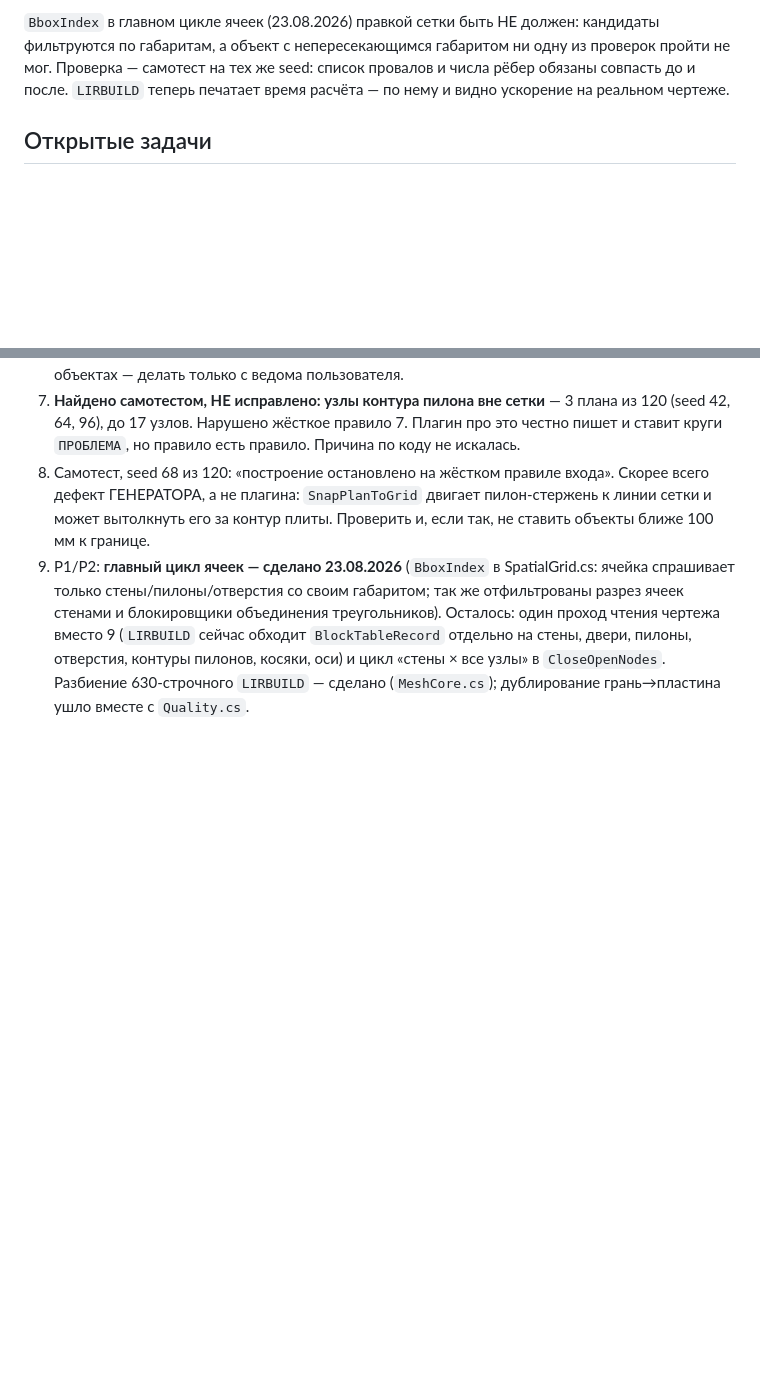
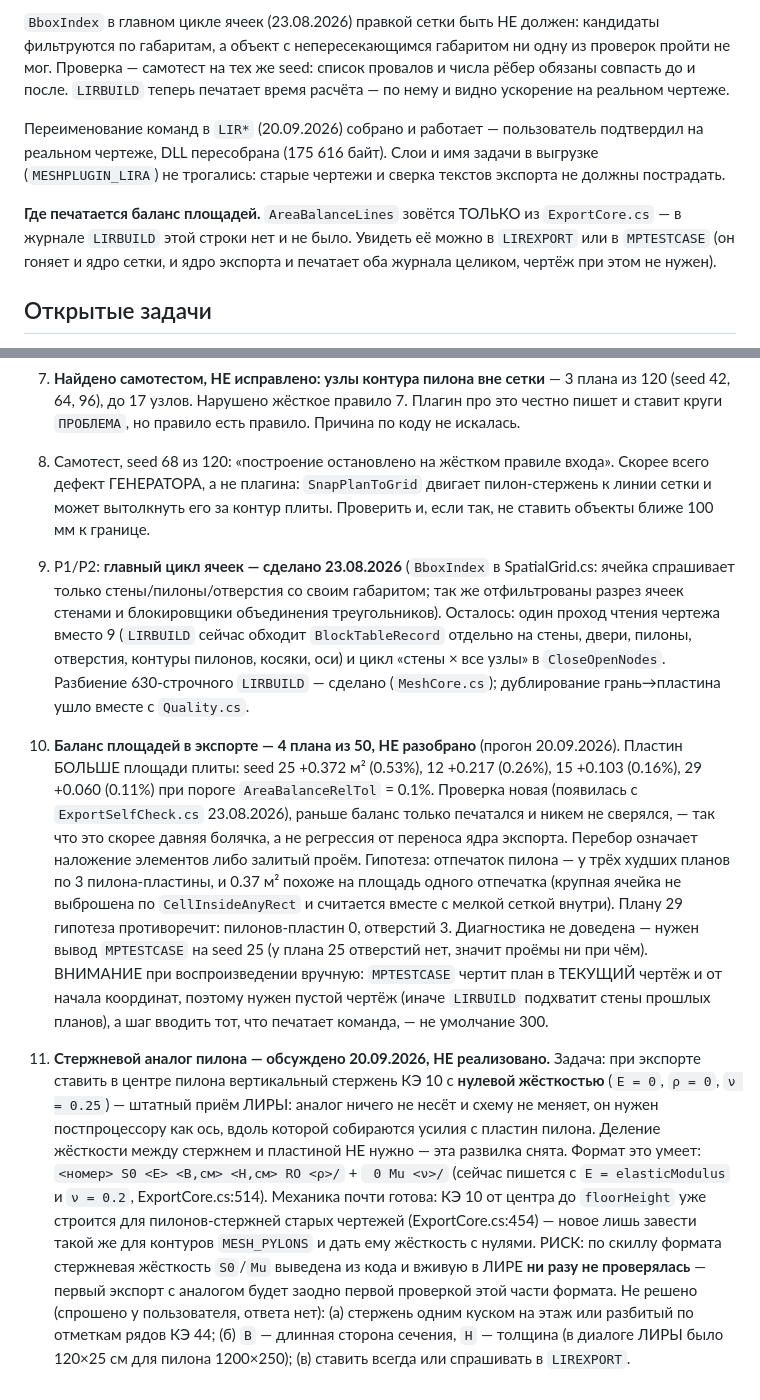
Before and after one commit to parvinmustafaev18-source/Claude, a Markdown page: CLAUDE.md, 2 parts joined by grey strips. GitHub-like rendering; blank space fills up the shorter version.

Commit message:
Память: баланс площадей в экспорте и стержневой аналог пилона
Записано то, чего в коде не видно, чтобы разговор можно было продолжить
с любой машины.

Пункт 10 — баланс площадей: 4 плана из 50 дают пластин больше площади
плиты (seed 25 +0.372 м², 12 +0.217, 15 +0.103, 29 +0.060 при пороге 0.1%).
Проверка новая, до 23.08 баланс только печатался, так что это давняя
болячка, а не регрессия переноса ядра экспорта. Гипотеза про отпечаток
пилона и чем ей противоречит seed 29 — там же. Плюс грабли воспроизведения:
MPTESTCASE чертит в текущий чертёж от начала координат, нужен пустой.

Пункт 11 — стержневой аналог: вертикальный КЭ 10 в центре пилона с нулевой
жёсткостью, формат S0/Mu это умеет напрямую, механика КЭ 10 уже есть для
старых чертежей. Отмечено, что стержневая жёсткость вживую в ЛИРЕ ни разу
не проверялась, и три нерешённых вопроса.

Заодно в «Состоянии»: переименование в LIR* собрано и подтверждено, и где
на самом деле печатается баланс площадей — только экспорт, не LIRBUILD.

Co-Authored-By: Claude Opus 5 <noreply@anthropic.com>
Claude-Session: https://claude.ai/code/session_01GUGoPpyk5u5GuxAiRJdWrR

```diff
--- a/CLAUDE.md
+++ b/CLAUDE.md
@@ -253,6 +253,16 @@ CP1251, читать через перекодировку. В `build.bat` по
 числа рёбер обязаны совпасть до и после. `LIRBUILD` теперь печатает время
 расчёта — по нему и видно ускорение на реальном чертеже.
 
+Переименование команд в `LIR*` (20.09.2026) собрано и работает — пользователь
+подтвердил на реальном чертеже, DLL пересобрана (175 616 байт). Слои и имя
+задачи в выгрузке (`MESHPLUGIN_LIRA`) не трогались: старые чертежи и сверка
+текстов экспорта не должны пострадать.
+
+**Где печатается баланс площадей.** `AreaBalanceLines` зовётся ТОЛЬКО из
+`ExportCore.cs` — в журнале `LIRBUILD` этой строки нет и не было. Увидеть её
+можно в `LIREXPORT` или в `MPTESTCASE` (он гоняет и ядро сетки, и ядро
+экспорта и печатает оба журнала целиком, чертёж при этом не нужен).
+
 ## Открытые задачи
 
 1. Судьба стен шахты лифта в экспорте: низ висит в пустоте проёма, к плите этого
@@ -297,3 +307,39 @@ CP1251, читать через перекодировку. В `build.bat` по
    косяки, оси) и цикл «стены × все узлы» в `CloseOpenNodes`. Разбиение
    630-строчного `LIRBUILD` — сделано (`MeshCore.cs`); дублирование
    грань→пластина ушло вместе с `Quality.cs`.
+
+10. **Баланс площадей в экспорте — 4 плана из 50, НЕ разобрано** (прогон
+    20.09.2026). Пластин БОЛЬШЕ площади плиты: seed 25 +0.372 м² (0.53%),
+    12 +0.217 (0.26%), 15 +0.103 (0.16%), 29 +0.060 (0.11%) при пороге
+    `AreaBalanceRelTol` = 0.1%. Проверка новая (появилась с `ExportSelfCheck.cs`
+    23.08.2026), раньше баланс только печатался и никем не сверялся, — так что
+    это скорее давняя болячка, а не регрессия от переноса ядра экспорта.
+    Перебор означает наложение элементов либо залитый проём. Гипотеза: отпечаток
+    пилона — у трёх худших планов по 3 пилона-пластины, и 0.37 м² похоже на
+    площадь одного отпечатка (крупная ячейка не выброшена по `CellInsideAnyRect`
+    и считается вместе с мелкой сеткой внутри). Плану 29 гипотеза противоречит:
+    пилонов-пластин 0, отверстий 3. Диагностика не доведена — нужен вывод
+    `MPTESTCASE` на seed 25 (у плана 25 отверстий нет, значит проёмы ни при чём).
+    ВНИМАНИЕ при воспроизведении вручную: `MPTESTCASE` чертит план в ТЕКУЩИЙ
+    чертёж и от начала координат, поэтому нужен пустой чертёж (иначе `LIRBUILD`
+    подхватит стены прошлых планов), а шаг вводить тот, что печатает команда, —
+    не умолчание 300.
+
+11. **Стержневой аналог пилона — обсуждено 20.09.2026, НЕ реализовано.**
+    Задача: при экспорте ставить в центре пилона вертикальный стержень КЭ 10
+    с **нулевой жёсткостью** (`E = 0`, `ρ = 0`, `ν = 0.25`) — штатный приём
+    ЛИРЫ: аналог ничего не несёт и схему не меняет, он нужен постпроцессору
+    как ось, вдоль которой собираются усилия с пластин пилона. Деление
+    жёсткости между стержнем и пластиной НЕ нужно — эта развилка снята.
+    Формат это умеет: `<номер> S0 <E> <B,см> <H,см> RO <ρ>/` + ` 0 Mu <ν>/`
+    (сейчас пишется с `E = elasticModulus` и `ν = 0.2`, ExportCore.cs:514).
+    Механика почти готова: КЭ 10 от центра до `floorHeight` уже строится для
+    пилонов-стержней старых чертежей (ExportCore.cs:454) — новое лишь завести
+    такой же для контуров `MESH_PYLONS` и дать ему жёсткость с нулями.
+    РИСК: по скиллу формата стержневая жёсткость `S0`/`Mu` выведена из кода и
+    вживую в ЛИРЕ **ни разу не проверялась** — первый экспорт с аналогом будет
+    заодно первой проверкой этой части формата.
+    Не решено (спрошено у пользователя, ответа нет): (а) стержень одним куском
+    на этаж или разбитый по отметкам рядов КЭ 44; (б) `B` — длинная сторона
+    сечения, `H` — толщина (в диалоге ЛИРЫ было 120×25 см для пилона 1200×250);
+    (в) ставить всегда или спрашивать в `LIREXPORT`.
```
